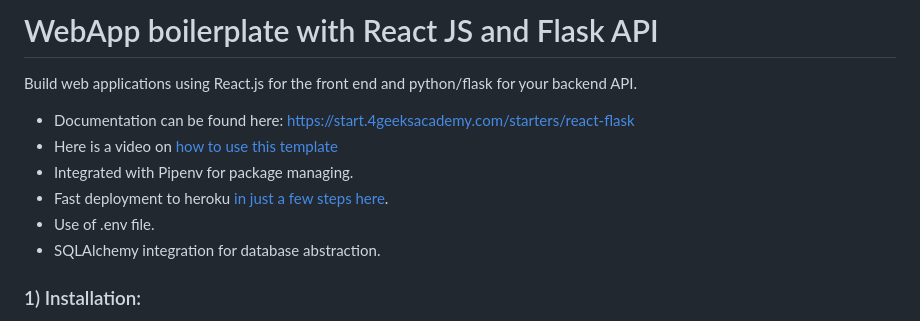
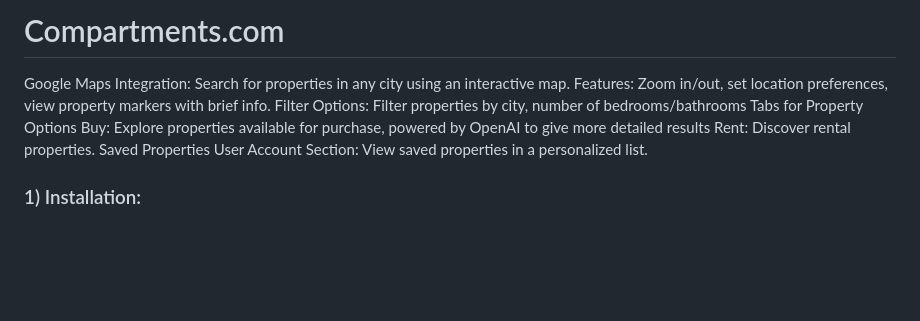
Before and after one commit to dparkar00/Compartment, a Markdown page: README.md, the part around the change. Drawn GitHub-style; blank space fills up the shorter version.

```diff
--- a/README.md
+++ b/README.md
@@ -1,13 +1,16 @@
-# WebApp boilerplate with React JS and Flask API
+# Compartments.com
 
-Build web applications using React.js for the front end and python/flask for your backend API.
 
-- Documentation can be found here: https://start.4geeksacademy.com/starters/react-flask
-- Here is a video on [how to use this template](https://www.loom.com/share/f37c6838b3f1496c95111e515e83dd9b)
-- Integrated with Pipenv for package managing.
-- Fast deployment to heroku [in just a few steps here](https://start.4geeksacademy.com/backend/deploy-heroku-posgres).
-- Use of .env file.
-- SQLAlchemy integration for database abstraction.
+Google Maps Integration: Search for properties in any city using an interactive map.
+Features: Zoom in/out, set location preferences, view property markers with brief info.
+Filter Options: Filter properties by city, number of bedrooms/bathrooms
+Tabs for Property Options
+Buy: Explore properties available for purchase, powered by OpenAI to give more detailed results
+Rent: Discover rental properties.
+Saved Properties
+User Account Section: View saved properties in a personalized list.
+
+
 
 ### 1) Installation:
 
```
